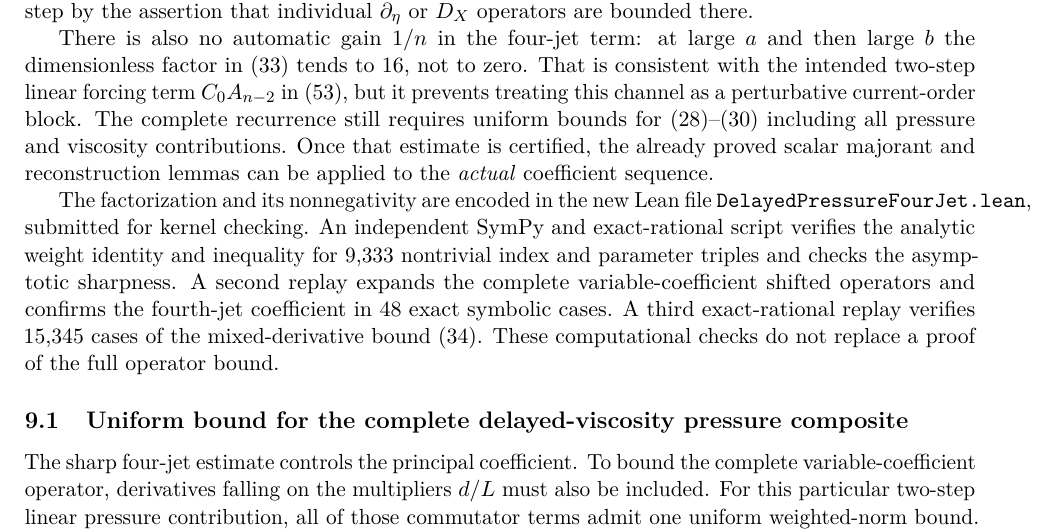
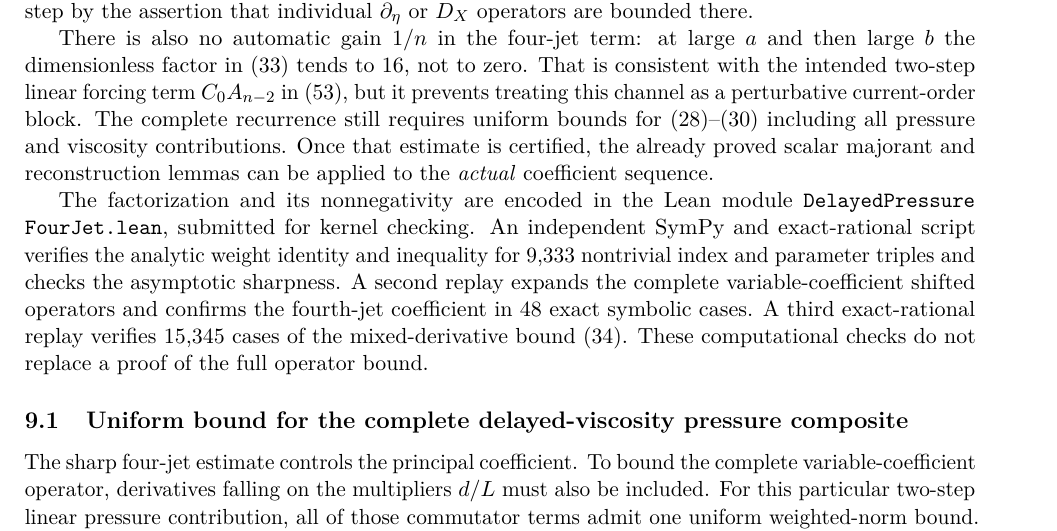
Before and after one commit to tonynewton79-web/unforced-navier-stokes-lean, a LaTeX paper (TerminalCore2026/Terminal_Core_Cumulative_Analytic_Amendment.tex, which reads TerminalCore2026/Delayed_Pressure_Source_Ledger_Insert.tex): part of page 10 of 25, cut so that both start at the same text. Compiled offline with pdfLaTeX.

Commit message:
Avoid overfull long filename in scholarly delayed-pressure proof

```diff
--- a/TerminalCore2026/Delayed_Pressure_Source_Ledger_Insert.tex
+++ b/TerminalCore2026/Delayed_Pressure_Source_Ledger_Insert.tex
@@ -140,7 +140,7 @@ reconstruction lemmas can be applied to the \emph{actual}
 coefficient sequence.
 
 The factorization and its nonnegativity are encoded in the
-new Lean file \texttt{DelayedPressureFourJet.lean}, submitted
+Lean module \texttt{DelayedPressure}\allowbreak\texttt{FourJet.lean}, submitted
 for kernel checking. An independent SymPy and exact-rational
 script verifies the analytic weight identity and inequality
 for 9,333 nontrivial index and parameter triples and checks
```
